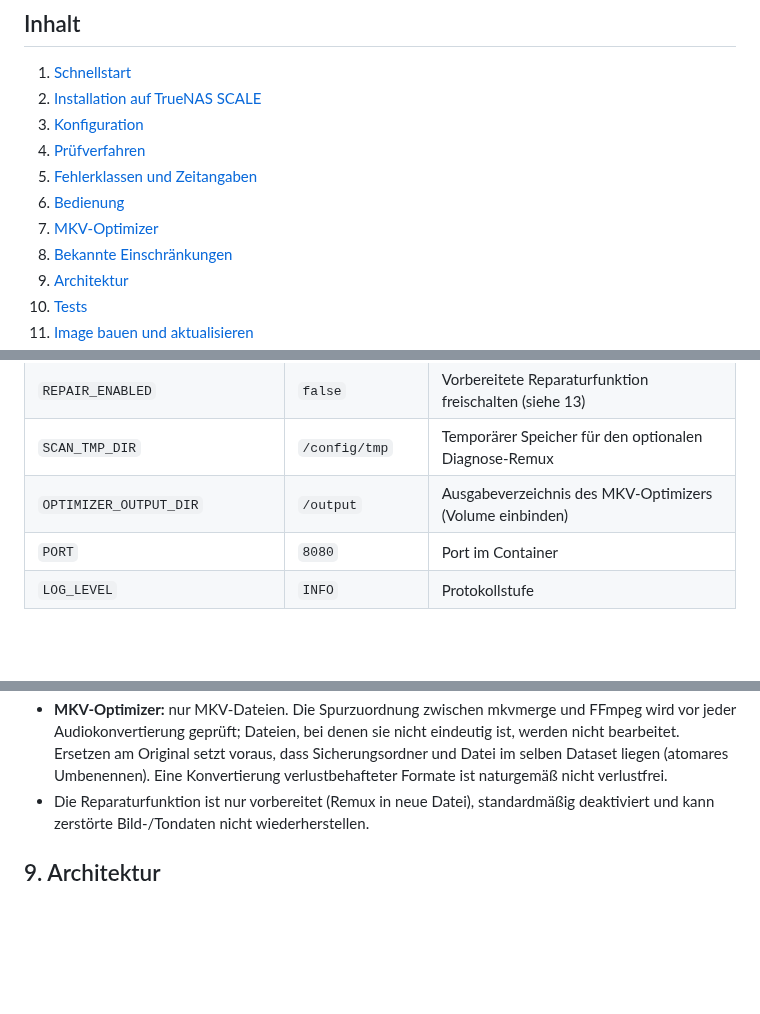
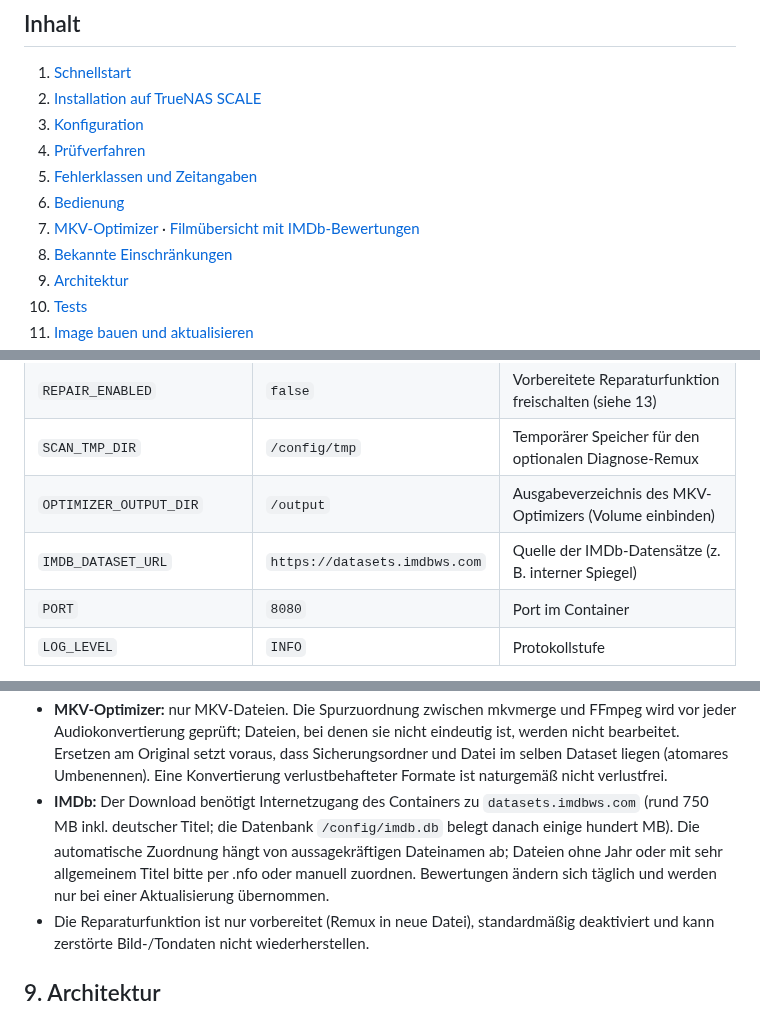
Before and after one commit to Zendonir/Docker-Movie-Test, a Markdown page: README.md, 3 parts joined by grey strips. Rendered like a GitHub page; blank space fills up the shorter version.

```diff
--- a/README.md
+++ b/README.md
@@ -30,6 +30,7 @@ bereits vollständig geprüft wurden**.
 5. [Fehlerklassen und Zeitangaben](#5-fehlerklassen-und-zeitangaben)
 6. [Bedienung](#6-bedienung)
 7. [MKV-Optimizer](#7-mkv-optimizer)
+   · [Filmübersicht mit IMDb-Bewertungen](#filmübersicht-mit-imdb-bewertungen)
 8. [Bekannte Einschränkungen](#8-bekannte-einschränkungen)
 9. [Architektur](#9-architektur)
 10. [Tests](#10-tests)
@@ -143,6 +144,7 @@ und in der Oberfläche unter **Bibliotheken** als eigene Bibliothek hinzufügen.
 | `REPAIR_ENABLED` | `false` | Vorbereitete Reparaturfunktion freischalten (siehe 13) |
 | `SCAN_TMP_DIR` | `/config/tmp` | Temporärer Speicher für den optionalen Diagnose-Remux |
 | `OPTIMIZER_OUTPUT_DIR` | `/output` | Ausgabeverzeichnis des MKV-Optimizers (Volume einbinden) |
+| `IMDB_DATASET_URL` | `https://datasets.imdbws.com` | Quelle der IMDb-Datensätze (z. B. interner Spiegel) |
 | `PORT` | `8080` | Port im Container |
 | `LOG_LEVEL` | `INFO` | Protokollstufe |
 
@@ -445,6 +482,10 @@ Compose-Beispiel für Ersetzen am Original (bewusst ohne `:ro`):
   Audiokonvertierung geprüft; Dateien, bei denen sie nicht eindeutig ist, werden nicht bearbeitet. Ersetzen am
   Original setzt voraus, dass Sicherungsordner und Datei im selben Dataset liegen (atomares Umbenennen).
   Eine Konvertierung verlustbehafteter Formate ist naturgemäß nicht verlustfrei.
+* **IMDb:** Der Download benötigt Internetzugang des Containers zu `datasets.imdbws.com` (rund 750 MB inkl.
+  deutscher Titel; die Datenbank `/config/imdb.db` belegt danach einige hundert MB). Die automatische Zuordnung
+  hängt von aussagekräftigen Dateinamen ab; Dateien ohne Jahr oder mit sehr allgemeinem Titel bitte per .nfo oder
+  manuell zuordnen. Bewertungen ändern sich täglich und werden nur bei einer Aktualisierung übernommen.
 * Die Reparaturfunktion ist nur vorbereitet (Remux in neue Datei), standardmäßig deaktiviert und kann zerstörte
   Bild-/Tondaten nicht wiederherstellen.
 
```
Also changed, not shown: other parts of README.md (+38 -0 lines), docs/screenshots/filme.png (added), 13 other files.
